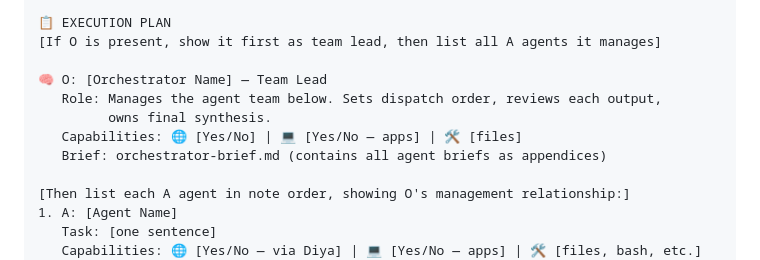
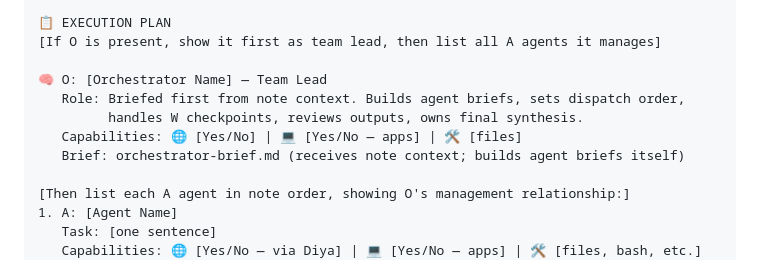
Before and after one commit to Adicasts/note-orchestrator, a Markdown page: SKILL.md, the part around one of its changes. GitHub-like rendering.

```diff
--- a/SKILL.md
+++ b/SKILL.md
@@ -92,10 +92,10 @@ Use this format:
 [If O is present, show it first as team lead, then list all A agents it manages]
 
 🧠 O: [Orchestrator Name] — Team Lead
-   Role: Manages the agent team below. Sets dispatch order, reviews each output,
-         owns final synthesis.
+   Role: Briefed first from note context. Builds agent briefs, sets dispatch order,
+         handles W checkpoints, reviews outputs, owns final synthesis.
    Capabilities: 🌐 [Yes/No] | 💻 [Yes/No — apps] | 🛠️ [files]
-   Brief: orchestrator-brief.md (contains all agent briefs as appendices)
+   Brief: orchestrator-brief.md (receives note context; builds agent briefs itself)
 
 [Then list each A agent in note order, showing O's management relationship:]
 1. A: [Agent Name]
```
Also changed, not shown: other parts of SKILL.md (+24 -28 lines).
